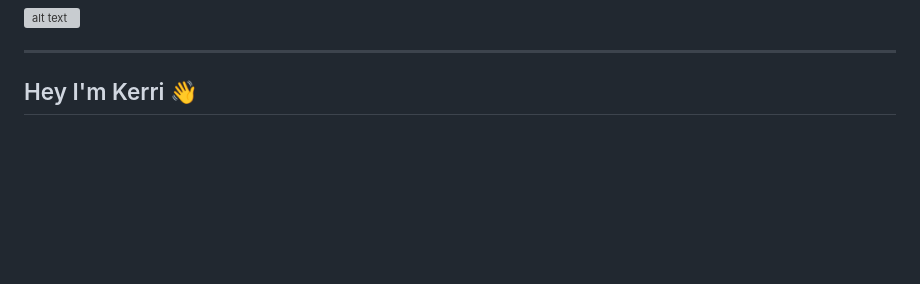
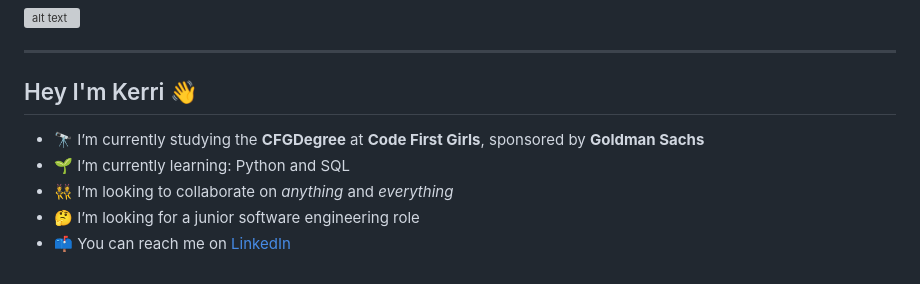
Before and after one commit to KseniiaEfremova/task_management_system, a Markdown page: README.md, the part around the change. Drawn GitHub-style; blank space fills up the shorter version; grey boxes are pictures that could not be loaded.

Commit message:
Added unordered list of bullet points with details about myself

```diff
--- a/README.md
+++ b/README.md
@@ -127,5 +127,8 @@ Follow for more:
 ---
 
 ## Hey I'm Kerri 👋
-*
-*
+* 🔭 I’m currently studying the **CFGDegree** at **Code First Girls**, sponsored by **Goldman Sachs**
+* 🌱 I’m currently learning: Python and SQL
+* 👯 I’m looking to collaborate on *anything* and *everything*
+* 🤔 I’m looking for a junior software engineering role
+* 📫 You can reach me on [LinkedIn](https://www.linkedin.com/in/kerritanya/)
```
